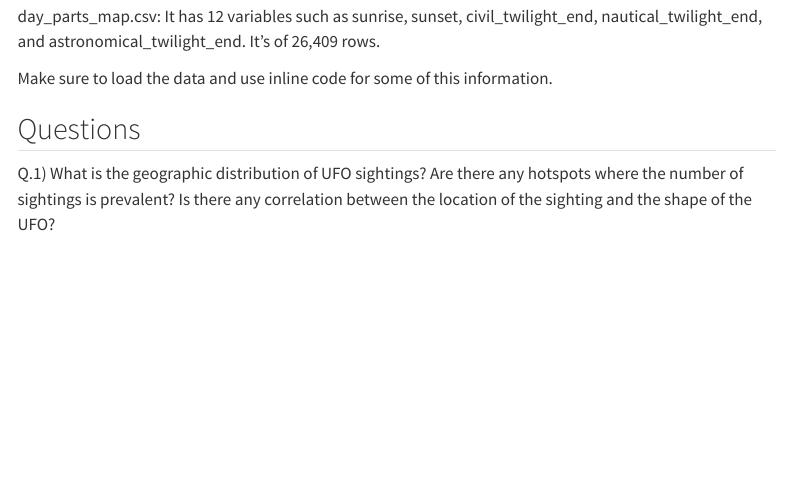
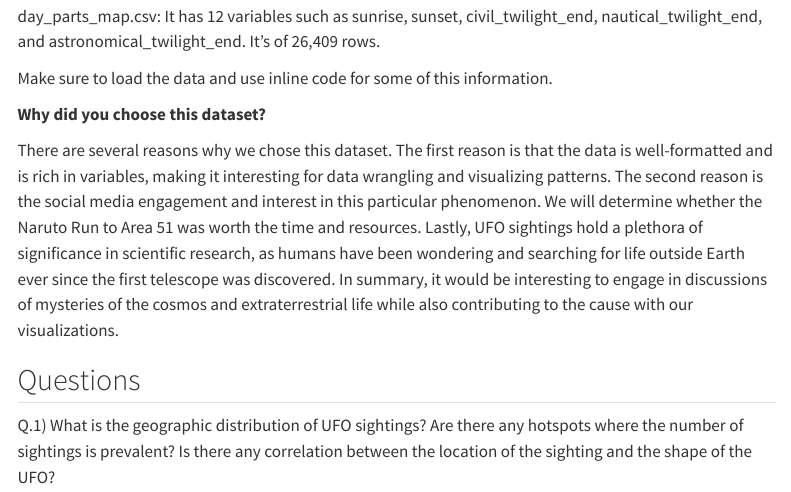
Before and after one commit to INFO-526-S24/project-01-fight-club, a Quarto document (proposal.qmd): the page in a window 1100 px wide, from 1750 px down. Rendered offline with R 4.5, knitr and Pandoc in place of Quarto, with nearby package versions; some code elsewhere in the file could not run offline; menus at the side of the page are left out; long lines of code are wrapped.

Commit message:
Added "Why we chose this dataset"

```diff
--- a/proposal.qmd
+++ b/proposal.qmd
@@ -58,6 +58,10 @@ day_parts_map.csv: It has 12 variables such as sunrise, sunset, civil_twilight_e
 
 Make sure to load the data and use inline code for some of this information.
 
+**Why did you choose this dataset?**
+
+There are several reasons why we chose this dataset. The first reason is that the data is well-formatted and is rich in variables, making it interesting for data wrangling and visualizing patterns. The second reason is the social media engagement and interest in this particular phenomenon. We will determine whether the Naruto Run to Area 51 was worth the time and resources. Lastly, UFO sightings hold a plethora of significance in scientific research, as humans have been wondering and searching for life outside Earth ever since the first telescope was discovered. In summary, it would be interesting to engage in discussions of mysteries of the cosmos and extraterrestrial life while also contributing to the cause with our visualizations.
+
 ## Questions
 
 Q.1) What is the geographic distribution of UFO sightings? Are there any hotspots where the number of sightings is prevalent? Is there any correlation between the location of the sighting and the shape of the UFO?
```
